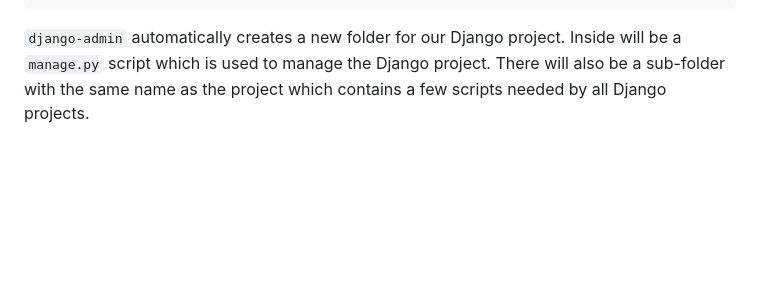
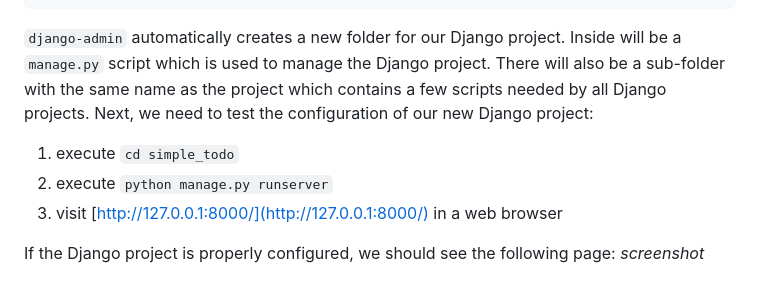
Before and after one commit to DylanCheetah/simple-todo, a Markdown page: lessons/Lesson 2.md, the part around the change. Drawn GitHub-style; blank space fills up the shorter version.

Commit message:
Add Django project config test instructions to lesson 2.

````diff
--- a/lessons/Lesson 2.md
+++ b/lessons/Lesson 2.md
@@ -41,4 +41,10 @@ simple-todo/
     requirements.txt
 ```
 
-`django-admin` automatically creates a new folder for our Django project. Inside will be a `manage.py` script which is used to manage the Django project. There will also be a sub-folder with the same name as the project which contains a few scripts needed by all Django projects.
+`django-admin` automatically creates a new folder for our Django project. Inside will be a `manage.py` script which is used to manage the Django project. There will also be a sub-folder with the same name as the project which contains a few scripts needed by all Django projects. Next, we need to test the configuration of our new Django project:
+01. execute `cd simple_todo`
+02. execute `python manage.py runserver`
+03. visit [http://127.0.0.1:8000/](http://127.0.0.1:8000/) in a web browser
+
+If the Django project is properly configured, we should see the following page:
+*screenshot*
````
Also changed, not shown: lessons/screenshots/01-django_test_page.png (added).
